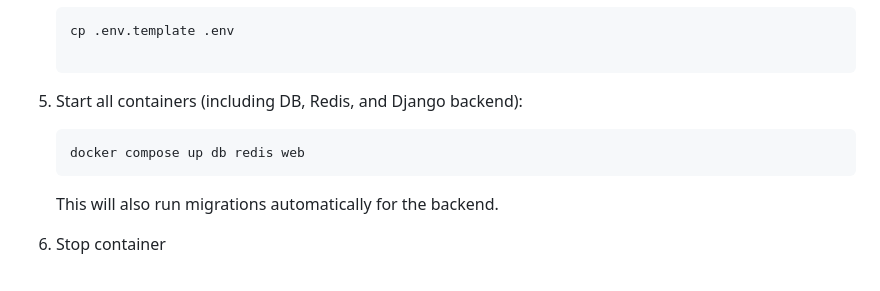
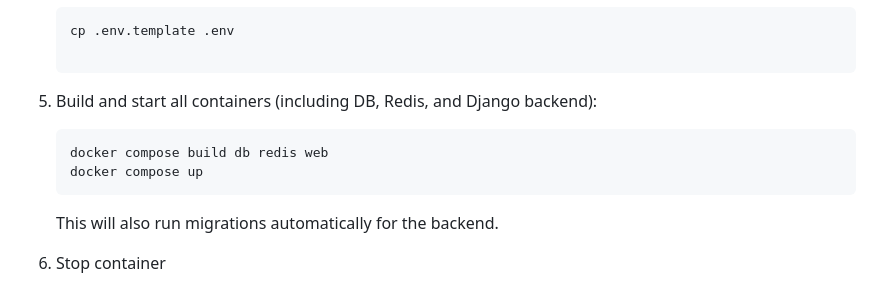
Before and after one commit to Anna-Fritz/videoflix_backend, a Markdown page: README.md, the part around the change. GitHub-like rendering.

````diff
--- a/README.md
+++ b/README.md
@@ -93,9 +93,10 @@ This project uses **Docker Compose** for easy deployment. Containers include:
    ```sh
    cp .env.template .env
 
-5. Start all containers (including DB, Redis, and Django backend):
+5. Build and start all containers (including DB, Redis, and Django backend):
    ```sh
-   docker compose up db redis web
+   docker compose build db redis web
+   docker compose up
    ```
 
    This will also run migrations automatically for the backend.
````
